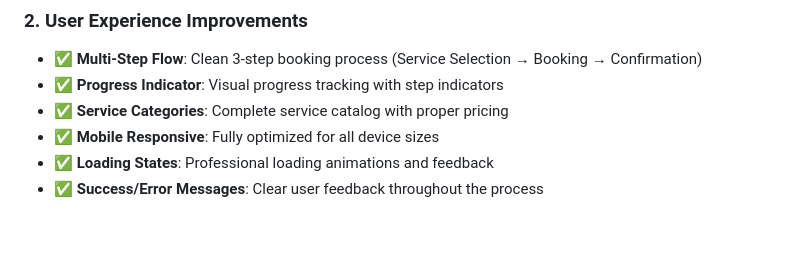
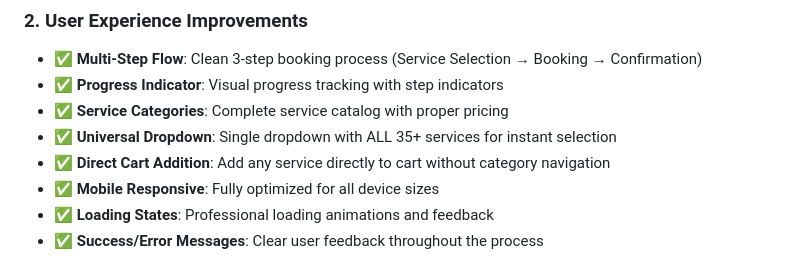
Before and after one commit to Icantcode45/finalstaydripped, a Markdown page: ENHANCED-BOOKING-SYSTEM.md, the part around the change. Drawn GitHub-style; blank space fills up the shorter version.

Commit message:
Add comprehensive dropdown feature documentation
cgen-b87621abbee947c99a32f89b2c15f539

```diff
--- a/ENHANCED-BOOKING-SYSTEM.md
+++ b/ENHANCED-BOOKING-SYSTEM.md
@@ -18,6 +18,8 @@ The enhanced unified booking page has been completely rebuilt and optimized with
 - ✅ **Multi-Step Flow**: Clean 3-step booking process (Service Selection → Booking → Confirmation)
 - ✅ **Progress Indicator**: Visual progress tracking with step indicators
 - ✅ **Service Categories**: Complete service catalog with proper pricing
+- ✅ **Universal Dropdown**: Single dropdown with ALL 35+ services for instant selection
+- ✅ **Direct Cart Addition**: Add any service directly to cart without category navigation
 - ✅ **Mobile Responsive**: Fully optimized for all device sizes
 - ✅ **Loading States**: Professional loading animations and feedback
 - ✅ **Success/Error Messages**: Clear user feedback throughout the process
```
